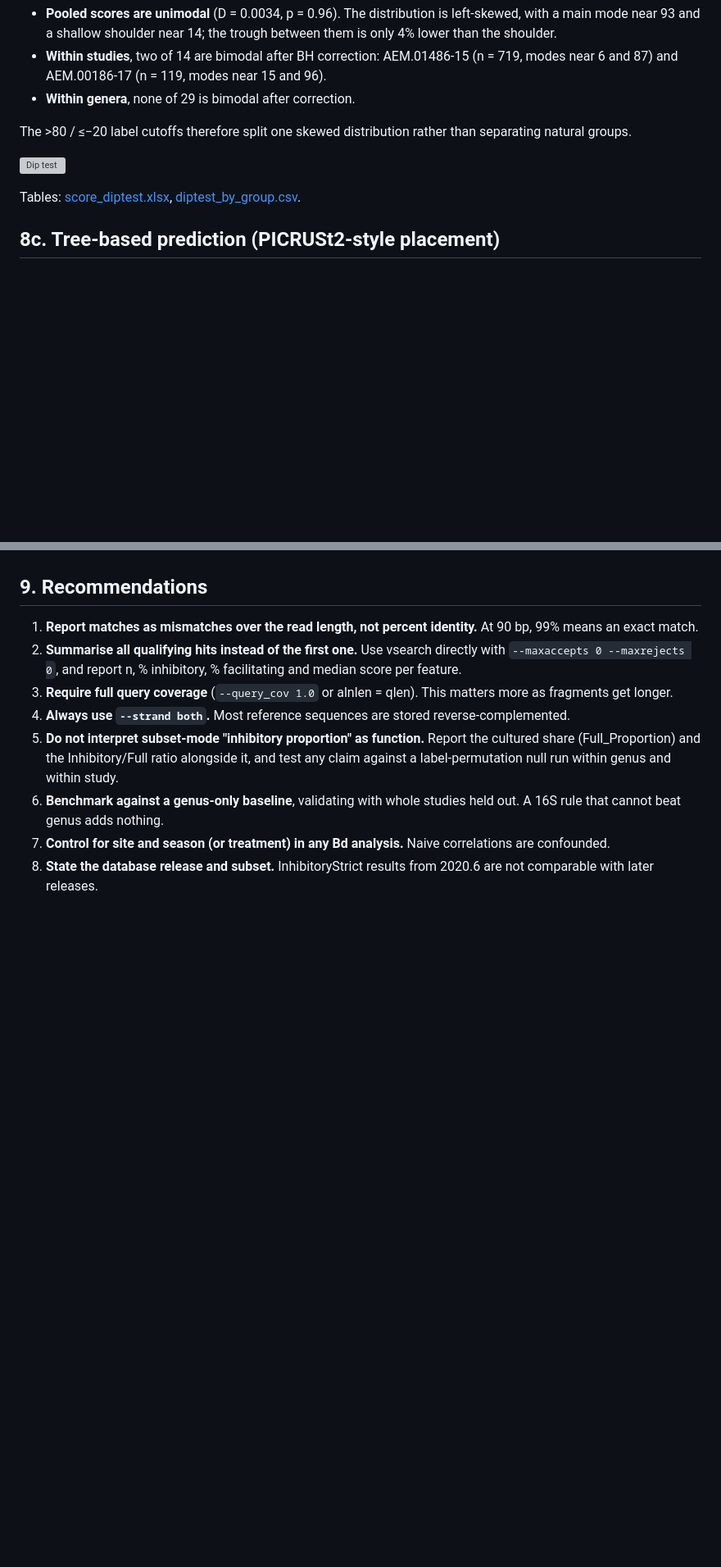
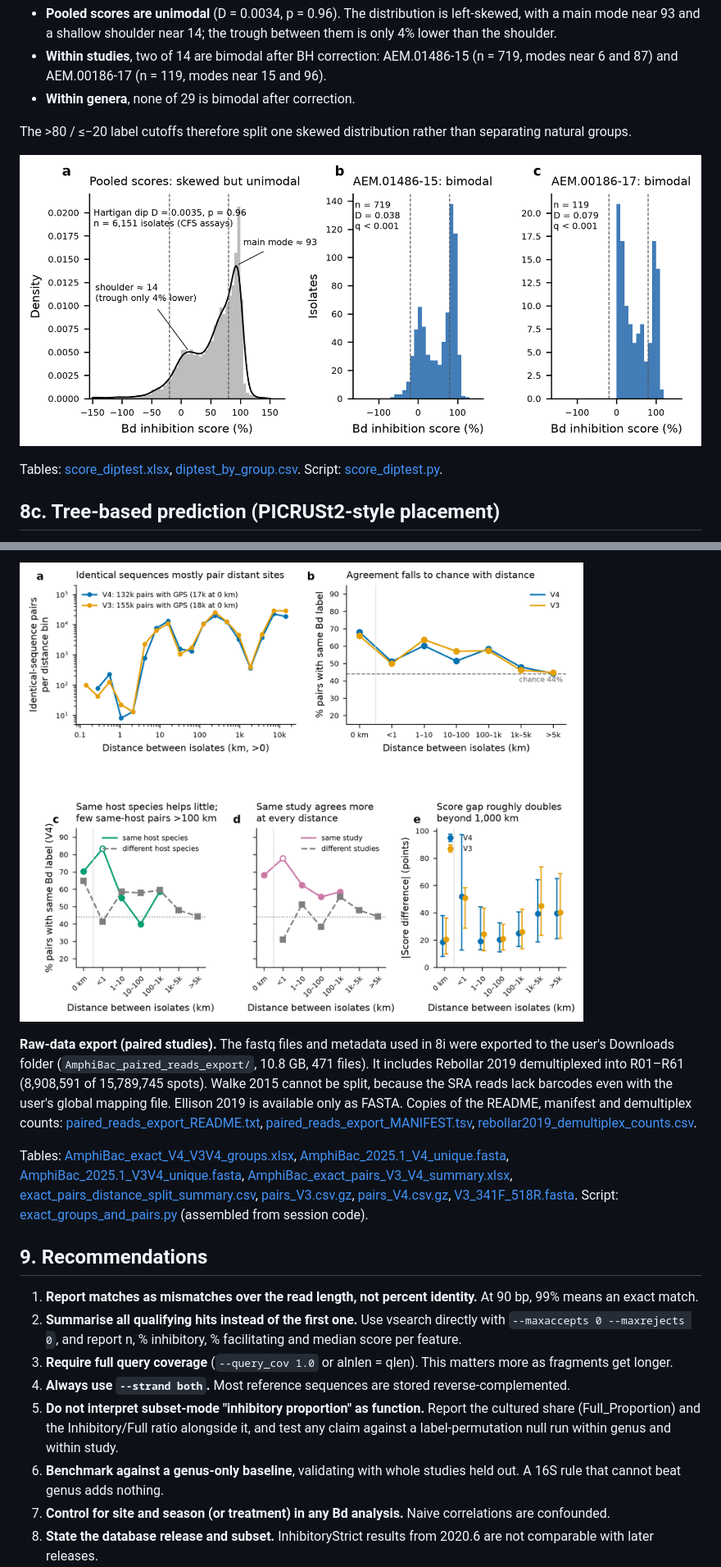
Before and after one commit to pattyjk/AmphiBac-testing, a Markdown page: AmphiBac_robustness_full_summary.md, 2 parts joined by grey strips. Shown at 82% size. GitHub-like rendering; pictures changed too: figures/fig_exact_pairs_distance.png (added); blank space fills up the shorter version; grey boxes are pictures that could not be loaded.

```diff
--- a/AmphiBac_robustness_full_summary.md
+++ b/AmphiBac_robustness_full_summary.md
@@ -164,9 +164,9 @@ Hartigan's dip test on the 6,245 CFS-scored isolates, with 2,000 bootstraps and
 
 The >80 / ≤−20 label cutoffs therefore split one skewed distribution rather than separating natural groups.
 
-![Dip test]({{artifact:d5a3e1f4-a7d2-43cf-8c45-2a66adb33bdb}})
+![Dip test](figures/fig_score_diptest.png)
 
-Tables: [score_diptest.xlsx]({{artifact:f2384e74-ce47-46c6-80ea-a687bbf6e2fd}}), [diptest_by_group.csv]({{artifact:fb33c488-299a-481f-8221-c62beeee46dd}}).
+Tables: [score_diptest.xlsx](tables/score_diptest.xlsx), [diptest_by_group.csv](tables/diptest_by_group.csv). Script: [score_diptest.py](scripts/score_diptest.py).
 
 ## 8c. Tree-based prediction (PICRUSt2-style placement)
 
@@ -339,3 +372,8 @@ Report: [AmphiBac_paired_study_report.md]({{artifact:d9143200-974c-476e-b83d-fd1
+![Exact pairs by distance](figures/fig_exact_pairs_distance.png)
+
+**Raw-data export (paired studies).** The fastq files and metadata used in 8i were exported to the user's Downloads folder (`AmphiBac_paired_reads_export/`, 10.8 GB, 471 files). It includes Rebollar 2019 demultiplexed into R01–R61 (8,908,591 of 15,789,745 spots). Walke 2015 cannot be split, because the SRA reads lack barcodes even with the user's global mapping file. Ellison 2019 is available only as FASTA. Copies of the README, manifest and demultiplex counts: [paired_reads_export_README.txt](tables/paired_reads_export_README.txt), [paired_reads_export_MANIFEST.tsv](tables/paired_reads_export_MANIFEST.tsv), [rebollar2019_demultiplex_counts.csv](tables/rebollar2019_demultiplex_counts.csv).
+
+Tables: [AmphiBac_exact_V4_V3V4_groups.xlsx](tables/AmphiBac_exact_V4_V3V4_groups.xlsx), [AmphiBac_2025.1_V4_unique.fasta](tables/AmphiBac_2025.1_V4_unique.fasta), [AmphiBac_2025.1_V3V4_unique.fasta](tables/AmphiBac_2025.1_V3V4_unique.fasta), [AmphiBac_exact_pairs_V3_V4_summary.xlsx](tables/AmphiBac_exact_pairs_V3_V4_summary.xlsx), [exact_pairs_distance_split_summary.csv](tables/exact_pairs_distance_split_summary.csv), [pairs_V3.csv.gz](tables/pairs_V3.csv.gz), [pairs_V4.csv.gz](tables/pairs_V4.csv.gz), [V3_341F_518R.fasta](tables/V3_341F_518R.fasta). Script: [exact_groups_and_pairs.py](scripts/exact_groups_and_pairs.py) (assembled from session code).
 
 ## 9. Recommendations
 
```
Also changed, not shown: other parts of AmphiBac_robustness_full_summary.md (+87 -50 lines), 13 other files.
